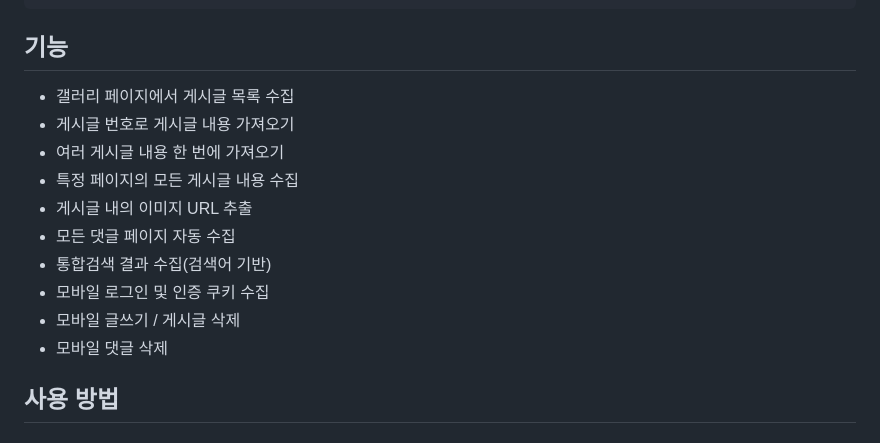
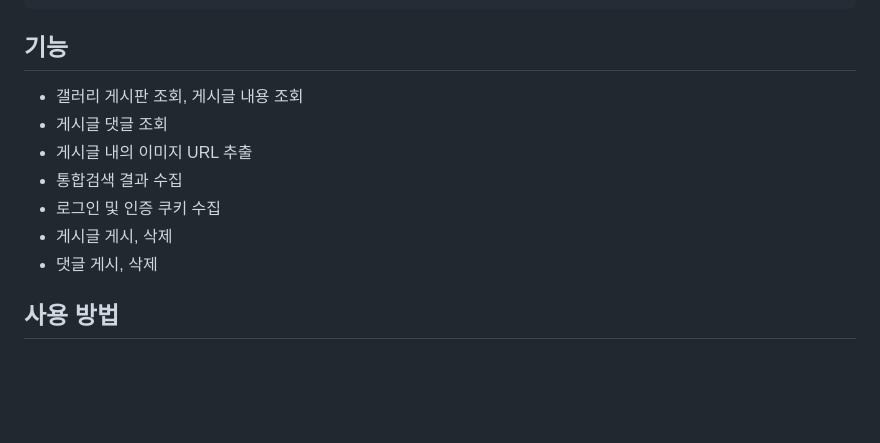
Before and after one commit to gurumnyang/dcinside.js, a Markdown page: README.md, the part around the change. Rendered like a GitHub page; blank space fills up the shorter version.

Commit message:
docs: README.md 기능 섹션 업데이트

```diff
--- a/README.md
+++ b/README.md
@@ -23,16 +23,13 @@ yarn add @gurumnyang/dcinside.js
 
 ## 기능
 
-- 갤러리 페이지에서 게시글 목록 수집
-- 게시글 번호로 게시글 내용 가져오기
-- 여러 게시글 내용 한 번에 가져오기
-- 특정 페이지의 모든 게시글 내용 수집
+- 갤러리 게시판 조회, 게시글 내용 조회
+- 게시글 댓글 조회
 - 게시글 내의 이미지 URL 추출
-- 모든 댓글 페이지 자동 수집
-- 통합검색 결과 수집(검색어 기반)
-- 모바일 로그인 및 인증 쿠키 수집
-- 모바일 글쓰기 / 게시글 삭제
-- 모바일 댓글 삭제
+- 통합검색 결과 수집
+- 로그인 및 인증 쿠키 수집
+- 게시글 게시, 삭제
+- 댓글 게시, 삭제
 
 
 ## 사용 방법
```
